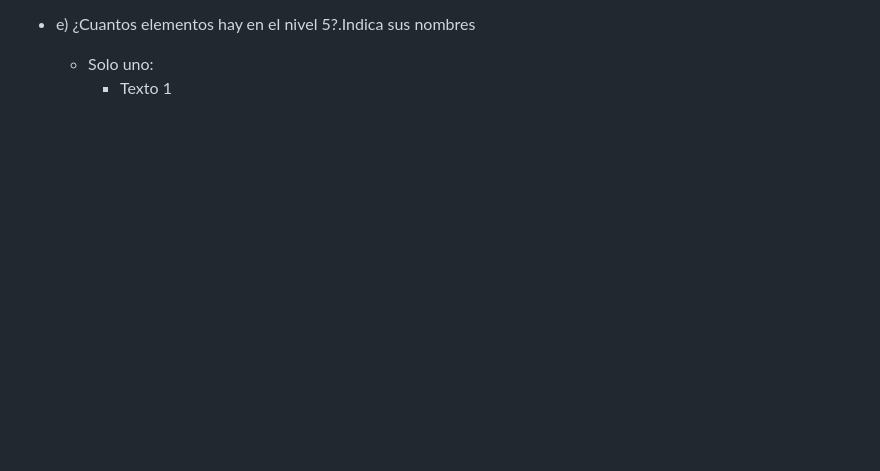
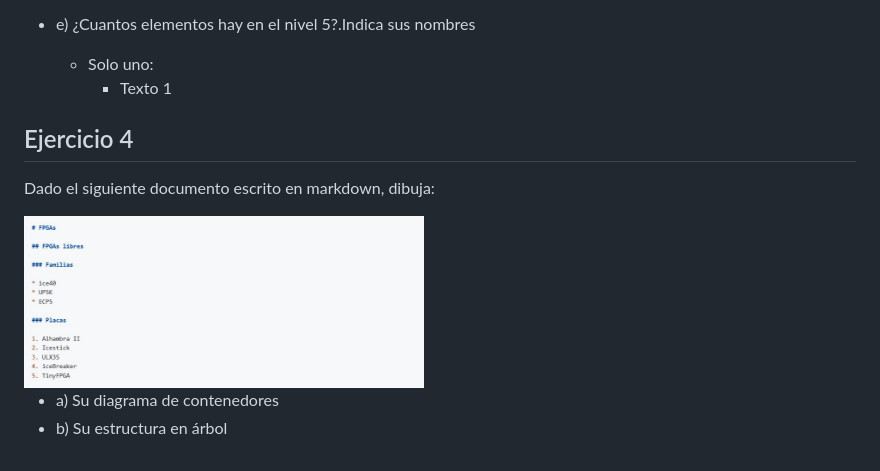
Before and after one commit to aiglesiasd/LTAW-Practicas, a Markdown page: P0/S1(ej1-4).md, the part around the change. Rendered like a GitHub page; pictures changed too: P0/ej4.JPG (added); blank space fills up the shorter version.

Commit message:
ejercicio 4 añadido en mk, falta por hacer

```diff
--- a/P0/S1.md
+++ b/P0/S1(ej1-4).md
@@ -101,3 +101,11 @@ Este arbol representa la estructura del tipo de documento generic, que está def
 * e) ¿Cuantos elementos hay en el nivel 5?.Indica sus nombres
     * Solo uno:
         * Texto 1
+
+## Ejercicio 4
+Dado el siguiente documento escrito en markdown, dibuja:
+
+<img height="200" src="ej4.JPG" width="400">
+
+* a) Su diagrama de contenedores
+* b) Su estructura en árbol
```
